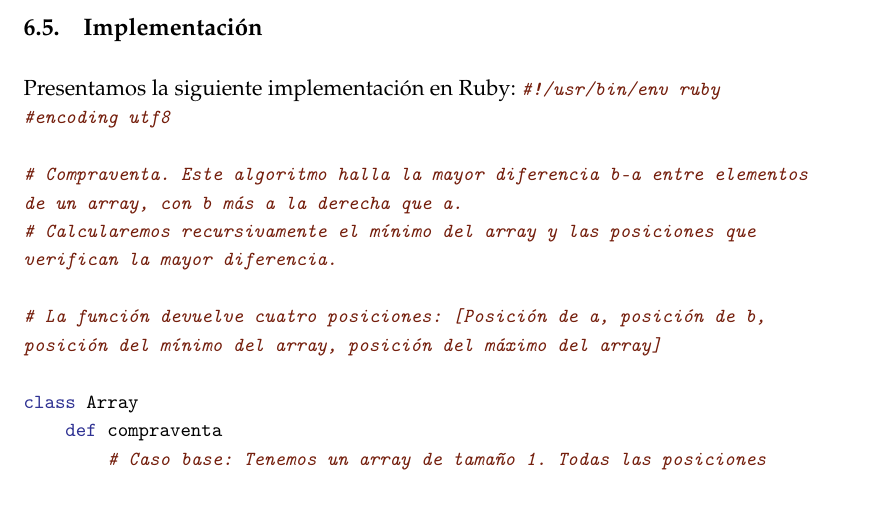
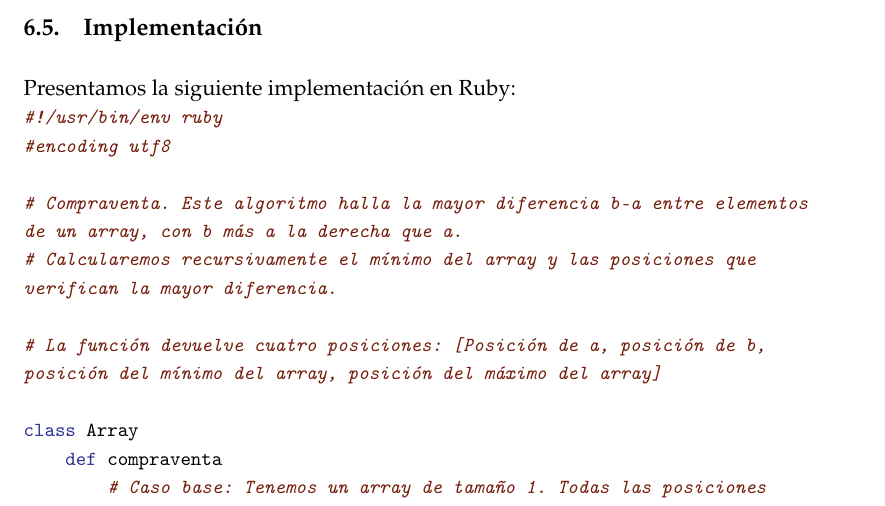
Before and after one commit to JCEntrena/Divide-y-Venceras, a LaTeX paper (tex/memoria.tex): part of page 24 of 26, cut so that both start at the same text. Compiled offline with pdfLaTeX.

Commit message:
Cambios menores.

```diff
--- a/tex/memoria.tex
+++ b/tex/memoria.tex
@@ -707,10 +707,10 @@ $$ T(n) = nc_1 + n-1 = n(c_1 + 1)-1\ \in \mathcal{O}(n)$$
 
 
 \subsection{Implementación}
-Presentamos la siguiente implementación en Ruby:
-      \small
-      \texttt{\input{compraventa.tex}}
-      \normalsize
+Presentamos la siguiente implementación en Ruby: \\
+  \small
+    \texttt{\input{compraventa.tex}}
+  \normalsize
 
 
 \end{document}
```
